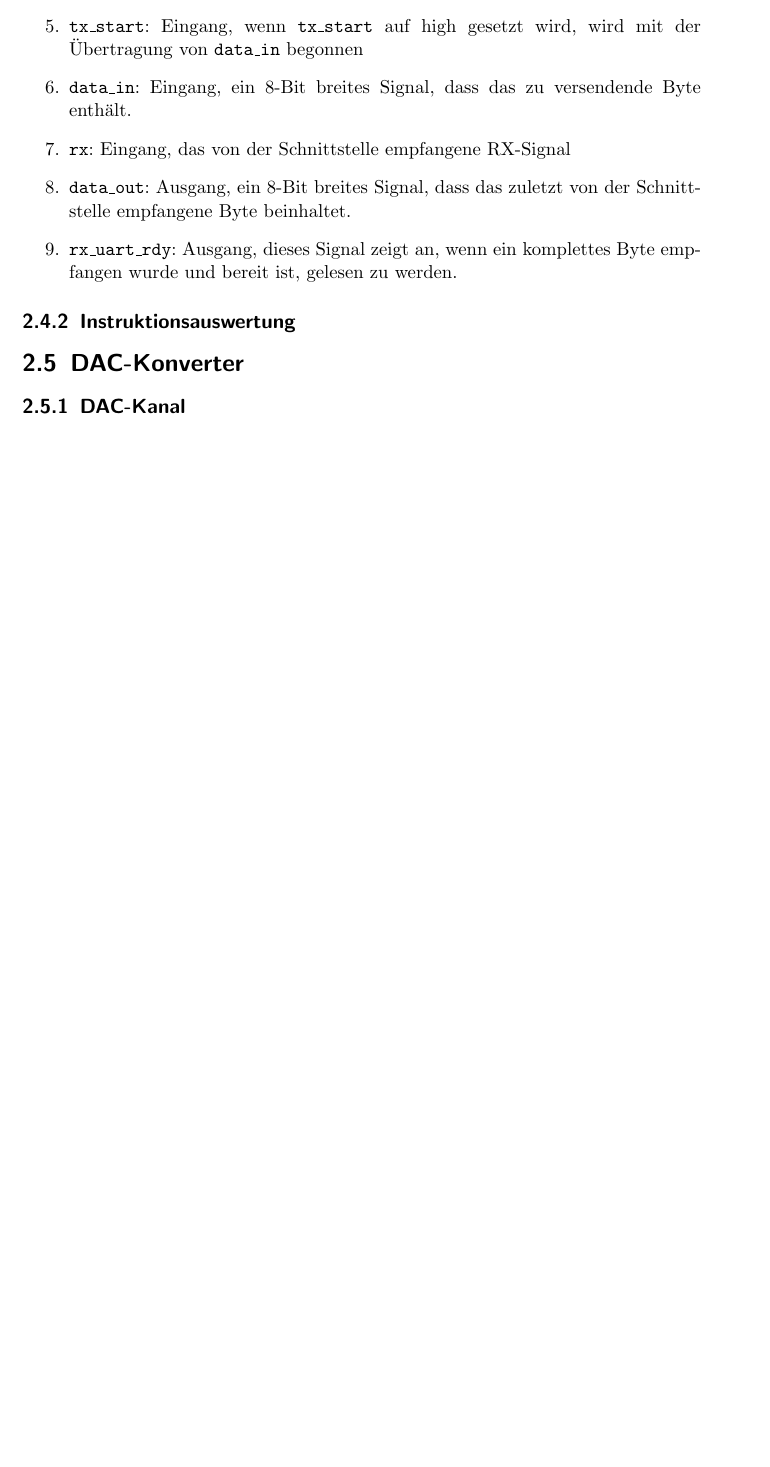
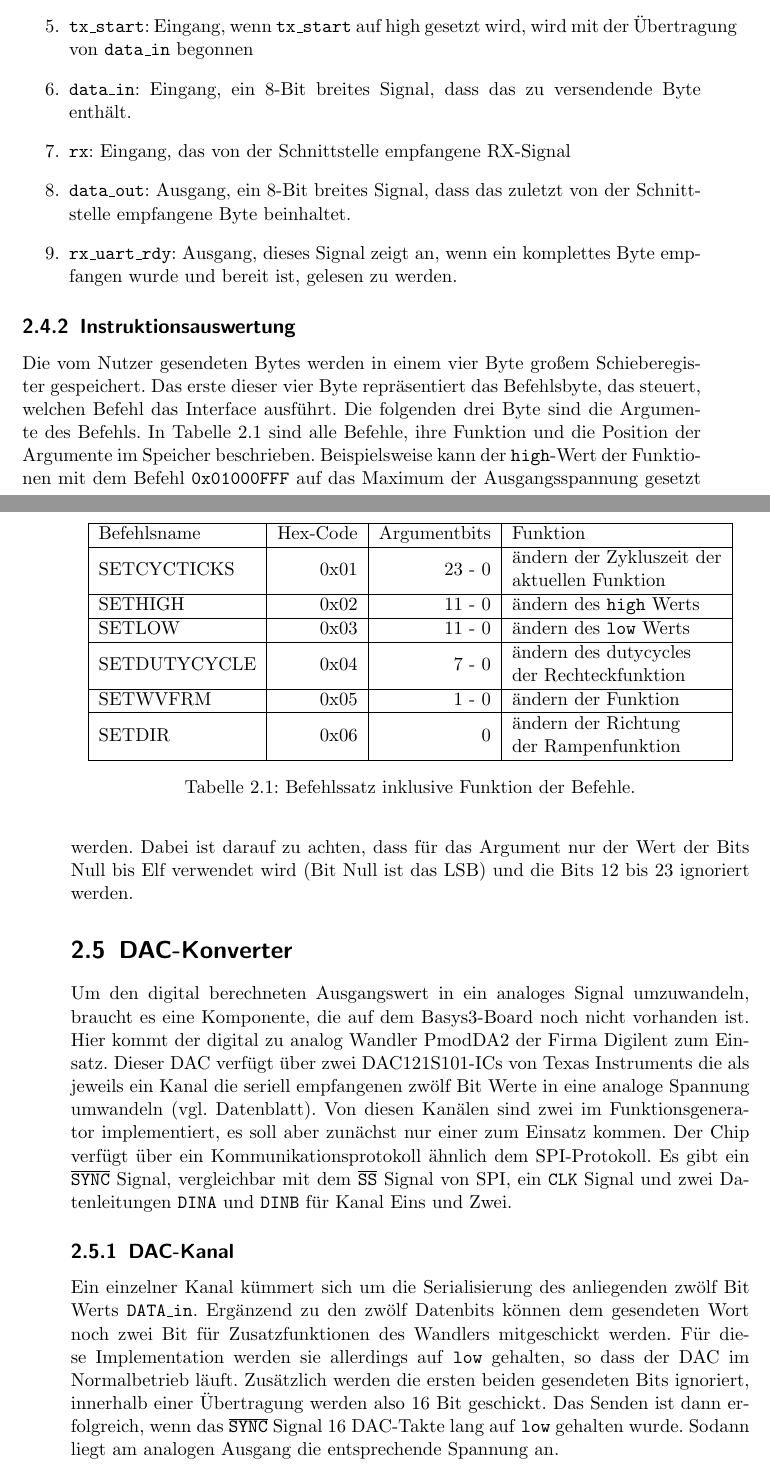
Before and after one commit to markushart/function_generator_doku, a LaTeX document (main.tex, which reads Komponenten.tex): part of page 13 of 13 before the commit and two parts of pages 13 and 14 of 15 after it, the two joined at a grey line, cut so that both start at the same text, the shorter picture padded with empty space. The pictures show the PDF file main.pdf that the author committed with the source.

Commit message:
komponenten ergaenzt

```diff
--- a/Komponenten.tex
+++ b/Komponenten.tex
@@ -175,7 +185,43 @@ folgende Eingangssignale:
   empfangen wurde und bereit ist, gelesen zu werden.
 \end{enumerate}
 
-\subsection{Instruktionsauswertung}
+\subsection{Instruktionsauswertung} \label{Comp:Conf:Inst}
+Die vom Nutzer gesendeten Bytes werden in einem vier Byte großem Schieberegister gespeichert.
+Das erste dieser vier Byte repräsentiert das Befehlsbyte, das steuert, welchen Befehl das Interface ausführt.
+Die folgenden drei Byte sind die Argumente des Befehls. In \cref{Comp:Conf:Inst:Tab} sind alle Befehle, ihre Funktion und die Position der Argumente im Speicher beschrieben.
+Beispielsweise kann der \code{high}-Wert der Funktionen mit dem Befehl \code{0x01000FFF} auf das Maximum der Ausgangsspannung gesetzt werden.
+Dabei ist darauf zu achten, dass für das Argument nur der Wert der Bits Null bis Elf verwendet wird (Bit Null ist das LSB) und die Bits 12 bis 23 ignoriert werden.
+
+\begin{table}
+  \centering
+  \begin{tabular}[h]{|l|r|r|l|}
+    \hline
+    Befehlsname & Hex-Code & Argumentbits & Funktion\\ \hline
+     SETCYCTICKS      & 0x01 & 23 - 0 & \makecell[l]{ändern der Zykluszeit der \\ aktuellen Funktion}\\ \hline
+    SETHIGH      & 0x02 & 11 - 0 & \makecell[l]{ändern des \code{high} Werts}\\ \hline
+    SETLOW      & 0x03 & 11 - 0&  \makecell[l]{ändern des \code{low} Werts}\\\hline
+    SETDUTYCYCLE      & 0x04 & 7 - 0&  \makecell[l]{ändern des dutycycles \\der Rechteckfunktion} \\ \hline
+    SETWVFRM      & 0x05 & 1 - 0& \makecell[l]{ändern der Funktion}\\ \hline
+    SETDIR      & 0x06 & 0 & \makecell[l]{ändern der Richtung \\der Rampenfunktion}\\ \hline
+  \end{tabular}
+  \caption{Befehlssatz inklusive Funktion der Befehle.} \label{Comp:Conf:Inst:Tab}
+\end{table}
 
 \section{DAC-Konverter} \label{Comp:DAC}
-\subsection{DAC-Kanal}
+Um den digital berechneten Ausgangswert in ein analoges Signal umzuwandeln, braucht es eine Komponente, die auf dem Basys3-Board noch nicht vorhanden ist.
+Hier kommt der digital zu analog Wandler PmodDA2 der Firma Digilent zum Einsatz.
+Dieser DAC verfügt über zwei DAC121S101-ICs von Texas Instruments die als jeweils ein Kanal die seriell empfangenen zwölf Bit Werte in eine analoge Spannung umwandeln (vgl. Datenblatt).
+Von diesen Kanälen sind zwei im Funktionsgenerator implementiert, es soll aber zunächst nur einer zum Einsatz kommen.
+Der Chip verfügt über ein Kommunikationsprotokoll ähnlich dem SPI-Protokoll.
+Es gibt ein \code{\lowactive{SYNC}} Signal, vergleichbar mit dem \code{\lowactive{SS}} Signal von SPI, ein \code{CLK} Signal und zwei Datenleitungen \code{DINA} und \code{DINB} für Kanal Eins und Zwei.
+
+\subsection{DAC-Kanal} \label{Comp:DAC:Channel}
+Ein einzelner Kanal kümmert sich um die Serialisierung des anliegenden zwölf Bit Werts \code{DATA\_in}.
+Ergänzend zu den zwölf Datenbits können dem gesendeten Wort noch zwei Bit für Zusatzfunktionen des Wandlers mitgeschickt werden.
+Für diese Implementation werden sie allerdings auf \code{low} gehalten, so dass der DAC im Normalbetrieb läuft.
+Zusätzlich werden die ersten beiden gesendeten Bits ignoriert, innerhalb einer Übertragung werden also 16 Bit geschickt.
+Das Senden ist dann erfolgreich, wenn das \code{\lowactive{SYNC}} Signal 16 DAC-Takte lang auf \code{low} gehalten wurde. Sodann liegt am analogen Ausgang die entsprechende Spannung an.
+
+\begin{figure}
+  \centering
+  \begin{tikztimingtable}
```
Also changed, not shown: main.tex (+5 -1 lines), main.pdf, Komponenten.tex (31 more changed lines).
